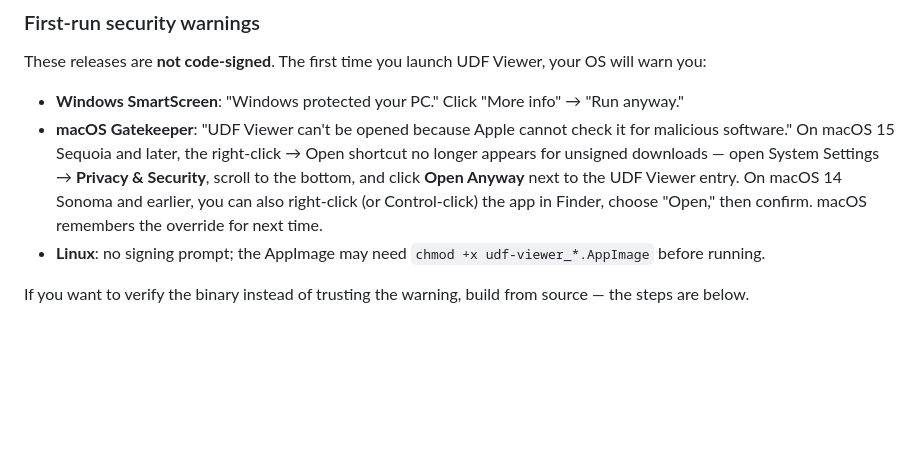
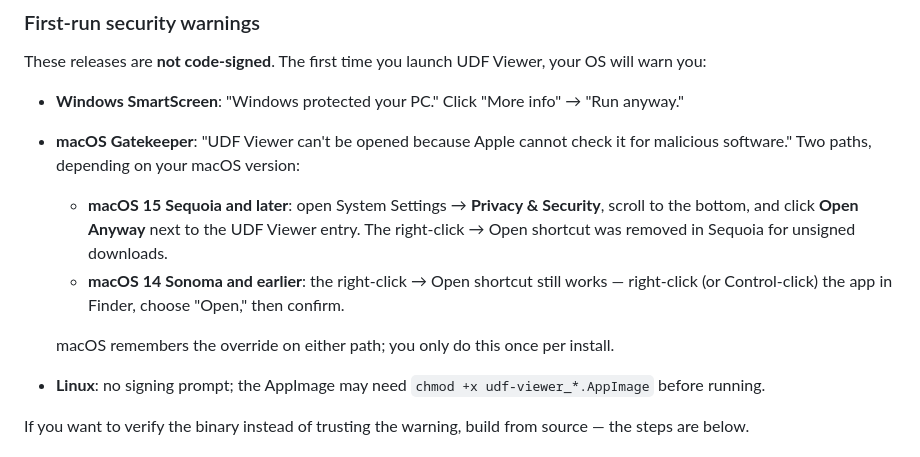
Before and after one commit to mfozmen/udfly, a Markdown page: README.md, the part around the change. GitHub-like rendering; blank space fills up the shorter version.

Commit message:
docs(readme): split macOS Gatekeeper steps into per-version subbullets
The previous prose bullet read "On macOS 14 Sonoma and earlier, you
can ALSO right-click..." which made the second path sound like an
additional step layered onto the Sequoia path. The relationship is
the opposite — the Sequoia path works on both versions; the
right-click shortcut was specifically removed in Sequoia. Restructure
the bullet as a short prefix line followed by two per-version
subbullets, with a closing remark covering the "remembers the
override" property that holds on both paths. Fixes the awkward
phrasing and shortens the longest single line in the file.

```diff
--- a/README.md
+++ b/README.md
@@ -31,7 +31,11 @@ Pre-built binaries for Windows, macOS, and Linux are attached to each [GitHub Re
 These releases are **not code-signed**. The first time you launch UDF Viewer, your OS will warn you:
 
 - **Windows SmartScreen**: "Windows protected your PC." Click "More info" → "Run anyway."
-- **macOS Gatekeeper**: "UDF Viewer can't be opened because Apple cannot check it for malicious software." On macOS 15 Sequoia and later, the right-click → Open shortcut no longer appears for unsigned downloads — open System Settings → **Privacy & Security**, scroll to the bottom, and click **Open Anyway** next to the UDF Viewer entry. On macOS 14 Sonoma and earlier, you can also right-click (or Control-click) the app in Finder, choose "Open," then confirm. macOS remembers the override for next time.
+- **macOS Gatekeeper**: "UDF Viewer can't be opened because Apple cannot check it for malicious software." Two paths, depending on your macOS version:
+  - **macOS 15 Sequoia and later**: open System Settings → **Privacy & Security**, scroll to the bottom, and click **Open Anyway** next to the UDF Viewer entry. The right-click → Open shortcut was removed in Sequoia for unsigned downloads.
+  - **macOS 14 Sonoma and earlier**: the right-click → Open shortcut still works — right-click (or Control-click) the app in Finder, choose "Open," then confirm.
+
+  macOS remembers the override on either path; you only do this once per install.
 - **Linux**: no signing prompt; the AppImage may need `chmod +x udf-viewer_*.AppImage` before running.
 
 If you want to verify the binary instead of trusting the warning, build from source — the steps are below.
```
